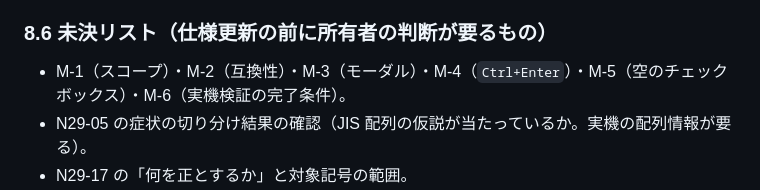
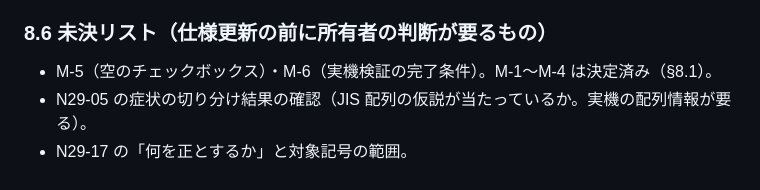
Before and after one commit to sonneko/novnow, a Markdown page: docs/plans.md, the part around the change. Rendered like a GitHub page.

Commit message:
docs: Issue #29 の第1回全体判断（所有者決定）を plans.md §8 に記録
暫定計画ID: なし（plans.md §8 の判断記録。仕様・設計への反映は所有者承認の確定後）
開発ルール確認: docs/developers.md を確認
サンドボックス同期: Git 同期確認済み
ローカル検証: docs/script/duplicate.py と docs/script/reference.py が成功（文書のみの変更）
CI 要否: 要（所有者が [ci run] を判断。既定は [ci skip]）

Co-authored-by: arena-agent <297053741+arena-agent@users.noreply.github.com>

```diff
--- a/docs/plans.md
+++ b/docs/plans.md
@@ -1853,7 +1853,7 @@ CI の docs ジョブに入れた。規則は 1 文 60 字・1 段落 3 文・
 
 ### 8.6 未決リスト（仕様更新の前に所有者の判断が要るもの）
 
-- M-1（スコープ）・M-2（互換性）・M-3（モーダル）・M-4（`Ctrl+Enter`）・M-5（空のチェックボックス）・M-6（実機検証の完了条件）。
+- M-5（空のチェックボックス）・M-6（実機検証の完了条件）。M-1〜M-4 は決定済み（§8.1）。
 - N29-05 の症状の切り分け結果の確認（JIS 配列の仮説が当たっているか。実機の配列情報が要る）。
 - N29-17 の「何を正とするか」と対象記号の範囲。
 - N29-30 の実需（手編集したい設定が具体的に何か）と N29-33 の懸念の所在（関連付けか見え方か）。
```
